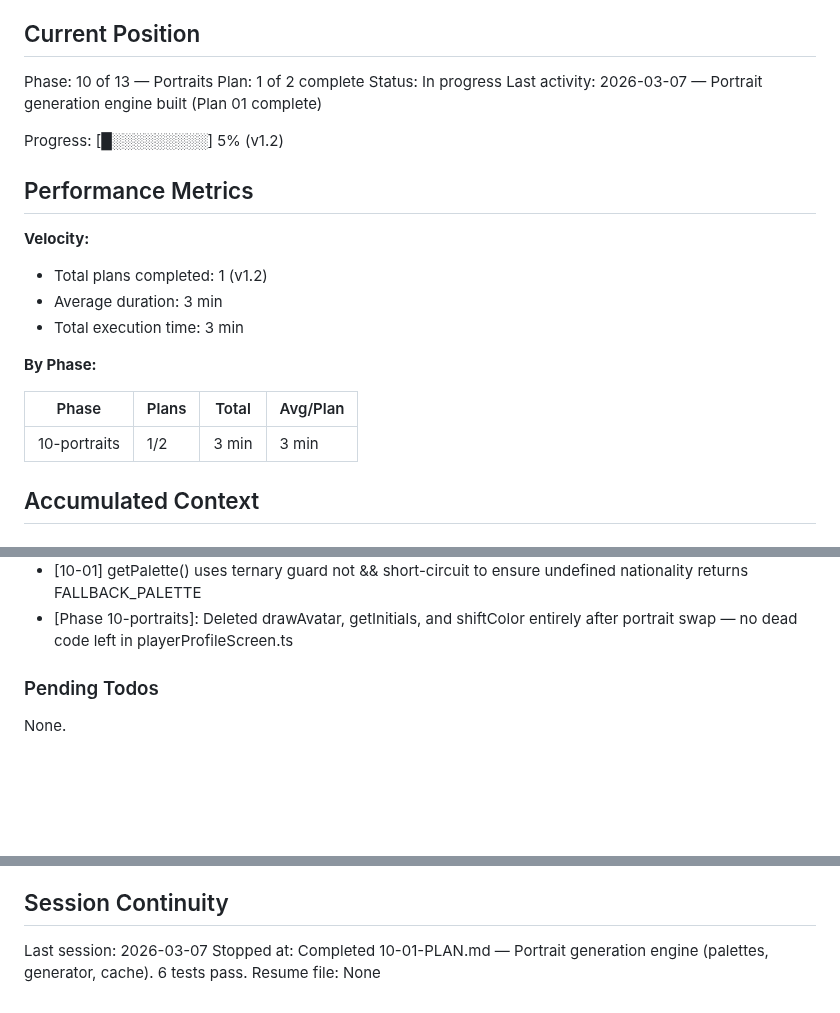
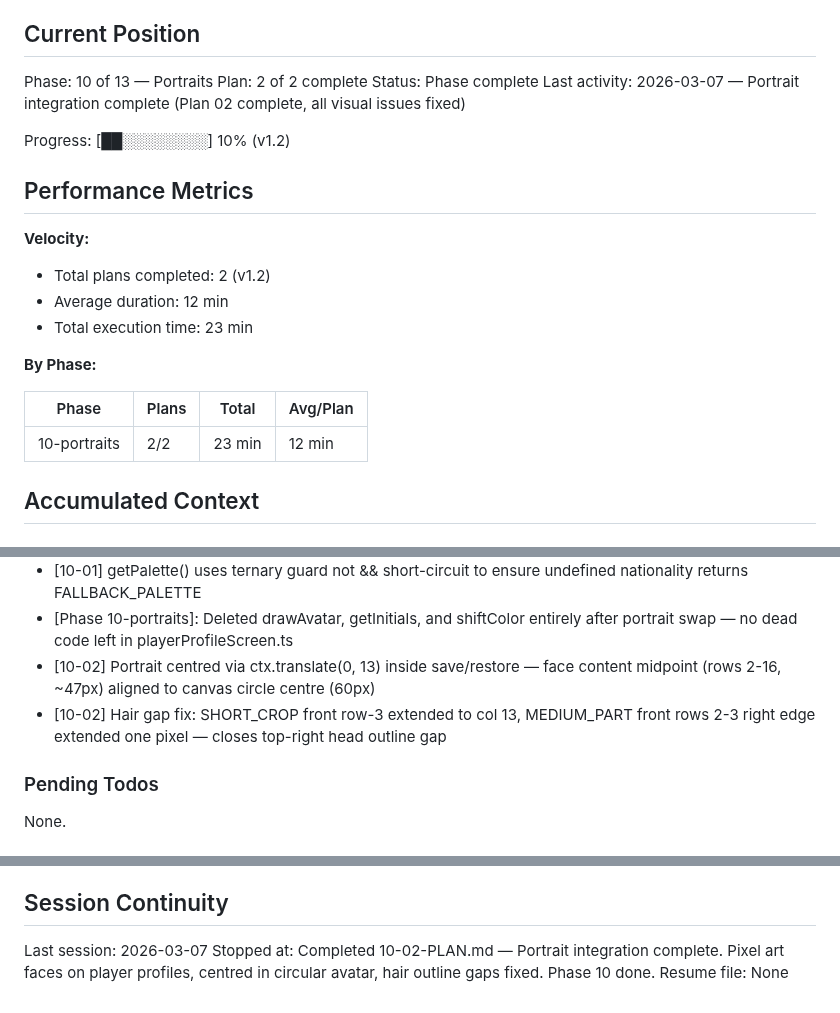
Before and after one commit to njdyson/fergie-time, a Markdown page: .planning/STATE.md, 3 parts joined by grey strips. Rendered like a GitHub page; blank space fills up the shorter version.

Commit message:
docs(10-02): complete portrait integration plan — visual fixes applied, phase 10 done
- Updated SUMMARY.md with full continuation results: centring fix, hair
  gap fix, canvas mock auto-fix, and all 6 tests passing
- Updated STATE.md: plan 2/2 complete, phase 10 done, new decisions recorded
- ROADMAP.md updated to show phase 10 as Complete (2/2 summaries)

Co-Authored-By: Claude Sonnet 4.6 <noreply@anthropic.com>

```diff
--- a/.planning/STATE.md
+++ b/.planning/STATE.md
@@ -37,24 +37,24 @@ See: .planning/PROJECT.md (updated 2026-03-07)
 ## Current Position
 
 Phase: 10 of 13 — Portraits
-Plan: 1 of 2 complete
-Status: In progress
-Last activity: 2026-03-07 — Portrait generation engine built (Plan 01 complete)
+Plan: 2 of 2 complete
+Status: Phase complete
+Last activity: 2026-03-07 — Portrait integration complete (Plan 02 complete, all visual issues fixed)
 
-Progress: [█░░░░░░░░░] 5% (v1.2)
+Progress: [██░░░░░░░░] 10% (v1.2)
 
 ## Performance Metrics
 
 **Velocity:**
-- Total plans completed: 1 (v1.2)
-- Average duration: 3 min
-- Total execution time: 3 min
+- Total plans completed: 2 (v1.2)
+- Average duration: 12 min
+- Total execution time: 23 min
 
 **By Phase:**
 
 | Phase | Plans | Total | Avg/Plan |
 |-------|-------|-------|----------|
-| 10-portraits | 1/2 | 3 min | 3 min |
+| 10-portraits | 2/2 | 23 min | 12 min |
 
 ## Accumulated Context
 
@@ -73,6 +73,8 @@ Recent decisions affecting v1.2:
 - [10-01] Fixed RNG call order (skin, hairStyle, hairCol, eyeCol, facialHair) is append-only contract — inserting earlier calls changes all portraits
 - [10-01] getPalette() uses ternary guard not && short-circuit to ensure undefined nationality returns FALLBACK_PALETTE
 - [Phase 10-portraits]: Deleted drawAvatar, getInitials, and shiftColor entirely after portrait swap — no dead code left in playerProfileScreen.ts
+- [10-02] Portrait centred via ctx.translate(0, 13) inside save/restore — face content midpoint (rows 2-16, ~47px) aligned to canvas circle centre (60px)
+- [10-02] Hair gap fix: SHORT_CROP front row-3 extended to col 13, MEDIUM_PART front rows 2-3 right edge extended one pixel — closes top-right head outline gap
 
 ### Pending Todos
 
@@ -88,5 +90,5 @@ None.
 ## Session Continuity
 
 Last session: 2026-03-07
-Stopped at: Completed 10-01-PLAN.md — Portrait generation engine (palettes, generator, cache). 6 tests pass.
+Stopped at: Completed 10-02-PLAN.md — Portrait integration complete. Pixel art faces on player profiles, centred in circular avatar, hair outline gaps fixed. Phase 10 done.
 Resume file: None
```
Also changed, not shown: 1 other file.
